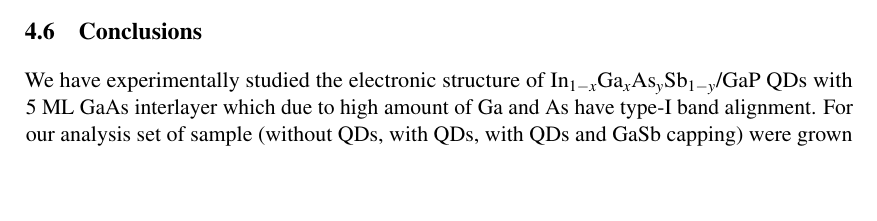
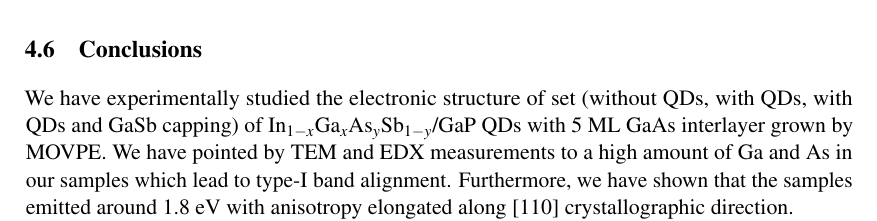
Before and after one commit to klenovsky/MasterThesis, a LaTeX thesis (tex/dip_steindl_v3.tex, which reads tex/Chapter3_berlin/dip_ch3_berlin_3_typIvsII.tex): part of page 65 of 91, cut so that both start at the same text, the shorter picture padded with empty space. Compiled offline with pdfLaTeX.

Commit message:
CH 3 conclusions

```diff
--- a/tex/Chapter3_berlin/dip_ch3_berlin_3_typIvsII.tex
+++ b/tex/Chapter3_berlin/dip_ch3_berlin_3_typIvsII.tex
@@ -549,6 +549,6 @@ The previous temperature dependent TRPL and PL analysis of the samples allow us
 \newpage
 
 \section{Conclusions}
-We have experimentally studied the electronic structure of In$_{1-x}$Ga$_{x}$As$_y$Sb$_{1-y}$/GaP QDs with 5~ML GaAs interlayer which due to high amount of Ga and As have type-I band alignment. For our analysis set of sample (without QDs, with QDs, with QDs and GaSb capping) were grown by MOVPE.
+We have experimentally studied the electronic structure of set (without QDs, with QDs, with QDs and GaSb capping) of In$_{1-x}$Ga$_{x}$As$_y$Sb$_{1-y}$/GaP QDs with 5~ML GaAs interlayer grown by MOVPE. We have pointed by TEM and EDX measurements to a high amount of Ga and As in our samples which lead to type-I band alignment. Furthermore, we have shown that the samples emitted around 1.8~eV with anisotropy elongated along [110]~crystallographic direction.   % For our analysis set of sample (without QDs, with QDs, with QDs and GaSb capping) were grown by MOVPE.
 
 CO DÁL???
```
